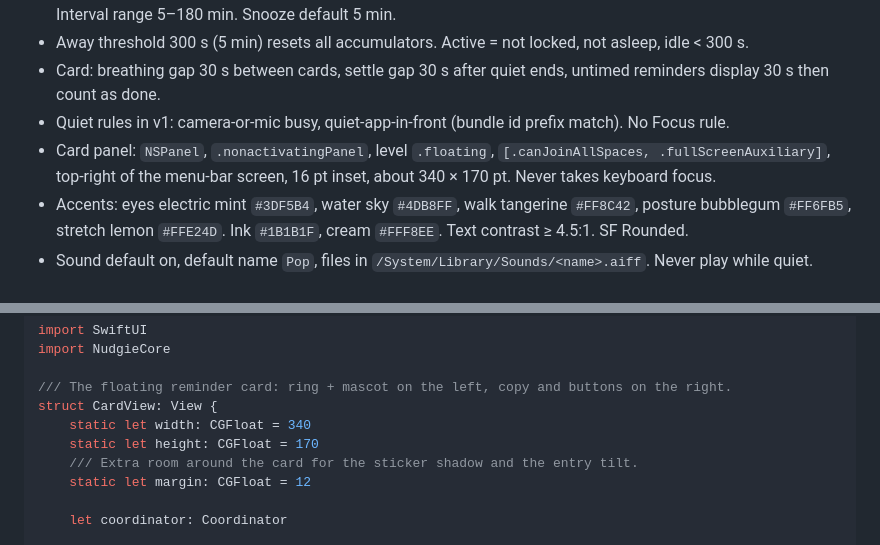
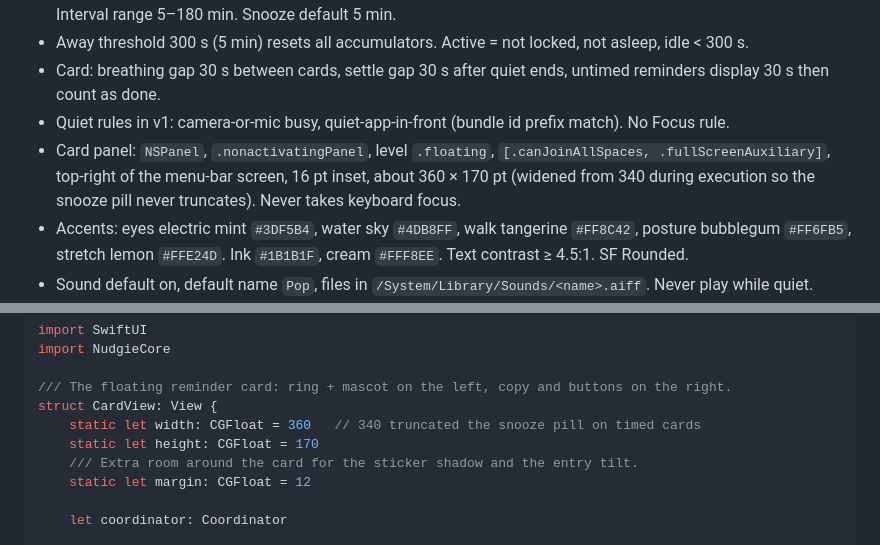
Before and after one commit to gouravkakkar/nudgie, a Markdown page: docs/plans/2026-09-06-nudgie-implementation.md, 2 parts joined by grey strips. GitHub-like rendering.

Commit message:
docs(plan): card width 360 after truncation found in Task 10
Co-Authored-By: Claude Fable 5.1 <noreply@anthropic.com>

```diff
--- a/docs/plans/2026-09-06-nudgie-implementation.md
+++ b/docs/plans/2026-09-06-nudgie-implementation.md
@@ -18,7 +18,7 @@
 - Away threshold 300 s (5 min) resets all accumulators. Active = not locked, not asleep, idle < 300 s.
 - Card: breathing gap 30 s between cards, settle gap 30 s after quiet ends, untimed reminders display 30 s then count as done.
 - Quiet rules in v1: camera-or-mic busy, quiet-app-in-front (bundle id prefix match). No Focus rule.
-- Card panel: `NSPanel`, `.nonactivatingPanel`, level `.floating`, `[.canJoinAllSpaces, .fullScreenAuxiliary]`, top-right of the menu-bar screen, 16 pt inset, about 340 × 170 pt. Never takes keyboard focus.
+- Card panel: `NSPanel`, `.nonactivatingPanel`, level `.floating`, `[.canJoinAllSpaces, .fullScreenAuxiliary]`, top-right of the menu-bar screen, 16 pt inset, about 360 × 170 pt (widened from 340 during execution so the snooze pill never truncates). Never takes keyboard focus.
 - Accents: eyes electric mint `#3DF5B4`, water sky `#4DB8FF`, walk tangerine `#FF8C42`, posture bubblegum `#FF6FB5`, stretch lemon `#FFE24D`. Ink `#1B1B1F`, cream `#FFF8EE`. Text contrast ≥ 4.5:1. SF Rounded.
 - Sound default on, default name `Pop`, files in `/System/Library/Sounds/<name>.aiff`. Never play while quiet.
 - Respect Reduce Motion (no wobble, no confetti).
@@ -3051,7 +3051,7 @@ import NudgieCore
 
 /// The floating reminder card: ring + mascot on the left, copy and buttons on the right.
 struct CardView: View {
-    static let width: CGFloat = 340
+    static let width: CGFloat = 360   // 340 truncated the snooze pill on timed cards
     static let height: CGFloat = 170
     /// Extra room around the card for the sticker shadow and the entry tilt.
     static let margin: CGFloat = 12
```
